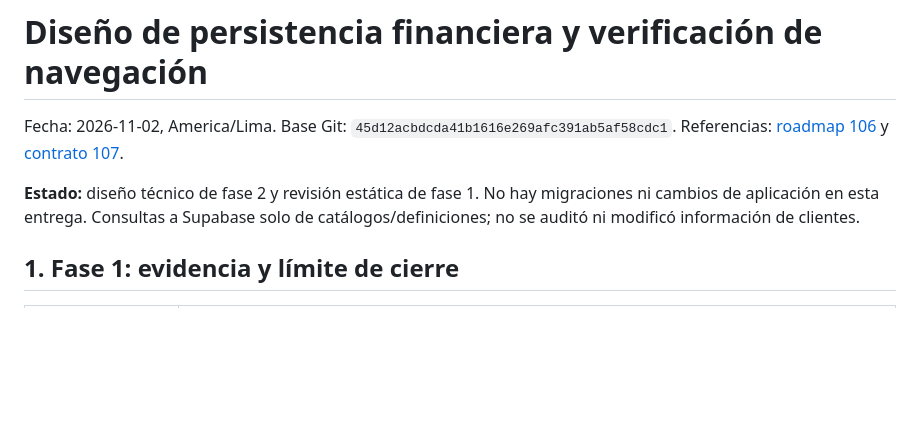
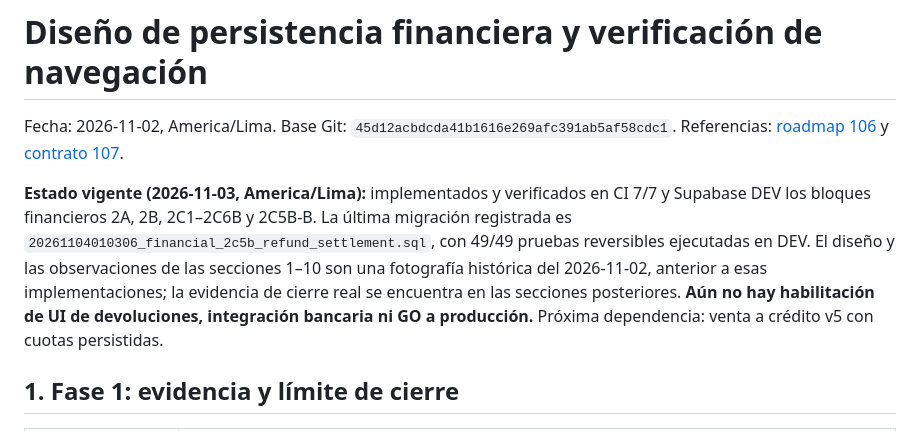
Before and after one commit to fernando15xvs/StOmni_App_CI, a Markdown page: docs/saas/108_DISENO_PERSISTENCIA_CUOTAS_SALDO_CANONICO.md, the part around the change. Drawn GitHub-style; blank space fills up the shorter version.

Commit message:
docs(ci): mirror roadmap after verified 2C5B-B deployment

```diff
--- a/docs/saas/108_DISENO_PERSISTENCIA_CUOTAS_SALDO_CANONICO.md
+++ b/docs/saas/108_DISENO_PERSISTENCIA_CUOTAS_SALDO_CANONICO.md
@@ -4,7 +4,7 @@ Fecha: 2026-11-02, America/Lima.
 Base Git: `45d12acbdcda41b1616e269afc391ab5af58cdc1`.
 Referencias: [roadmap 106](106_ROADMAP_MOBILE_HOME_REPORTES_GESTION_SUNAT.md) y [contrato 107](107_CONTRATO_FINANCIERO_CREDITO_CUOTAS_AJUSTES.md).
 
-**Estado:** diseño técnico de fase 2 y revisión estática de fase 1. No hay migraciones ni cambios de aplicación en esta entrega. Consultas a Supabase solo de catálogos/definiciones; no se auditó ni modificó información de clientes.
+**Estado vigente (2026-11-03, America/Lima):** implementados y verificados en CI 7/7 y Supabase DEV los bloques financieros 2A, 2B, 2C1–2C6B y 2C5B-B. La última migración registrada es `20261104010306_financial_2c5b_refund_settlement.sql`, con 49/49 pruebas reversibles ejecutadas en DEV. El diseño y las observaciones de las secciones 1–10 son una fotografía histórica del 2026-11-02, anterior a esas implementaciones; la evidencia de cierre real se encuentra en las secciones posteriores. **Aún no hay habilitación de UI de devoluciones, integración bancaria ni GO a producción.** Próxima dependencia: venta a crédito v5 con cuotas persistidas.
 
 ## 1. Fase 1: evidencia y límite de cierre
 
```
